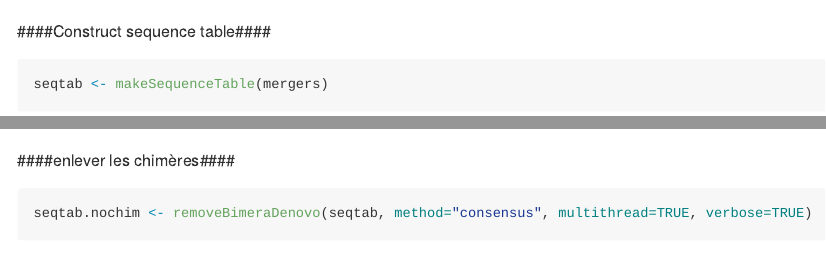
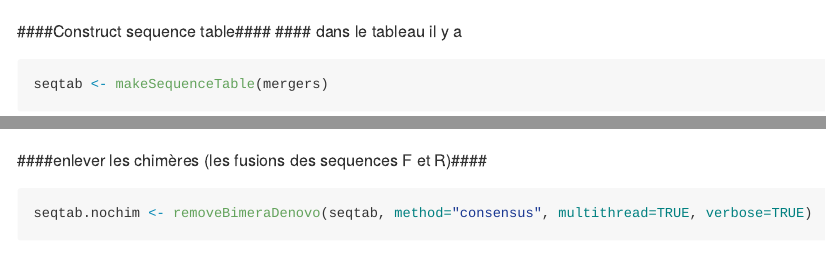
Before and after one commit to dana107/DADA2tuto, an R Markdown document (R sur github pour dada2 tutoriel.Rmd): the page in a window 1100 px wide, from 3180 px down, and a second part further down, joined at a grey line. Rendered offline with R 4.5, knitr and Pandoc, with nearby package versions; some code elsewhere in the file could not run offline; long lines of code are wrapped.

Commit message:
dada2 first update

````diff
--- a/R sur github pour dada2 tutoriel.Rmd
+++ b/R sur github pour dada2 tutoriel.Rmd
@@ -94,6 +94,7 @@ mergers <- mergePairs(dadaFs, filtFs, dadaRs, filtRs, verbose=TRUE)
 head(mergers[[1]])
 ```
 ####Construct sequence table####
+#### dans le tableau il y a
 ```{r}
 seqtab <- makeSequenceTable(mergers)
 dim(seqtab)
@@ -102,7 +103,7 @@ dim(seqtab)
 ```{r}
 table(nchar(getSequences(seqtab)))
 ```
-####enlever les chimères####
+####enlever les chimères (les fusions des sequences F et R)####
 ```{r}
 seqtab.nochim <- removeBimeraDenovo(seqtab, method="consensus", multithread=TRUE, verbose=TRUE)
 dim(seqtab.nochim)
````
